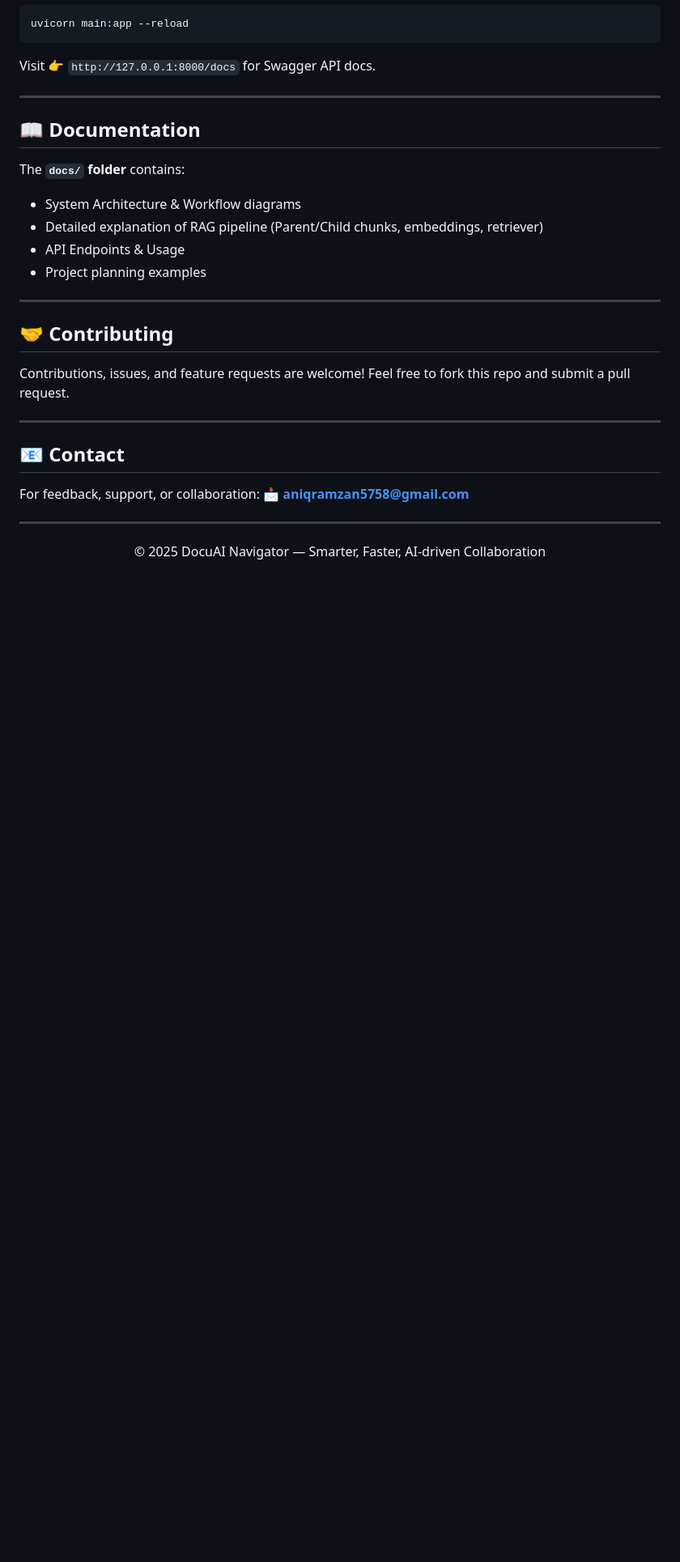
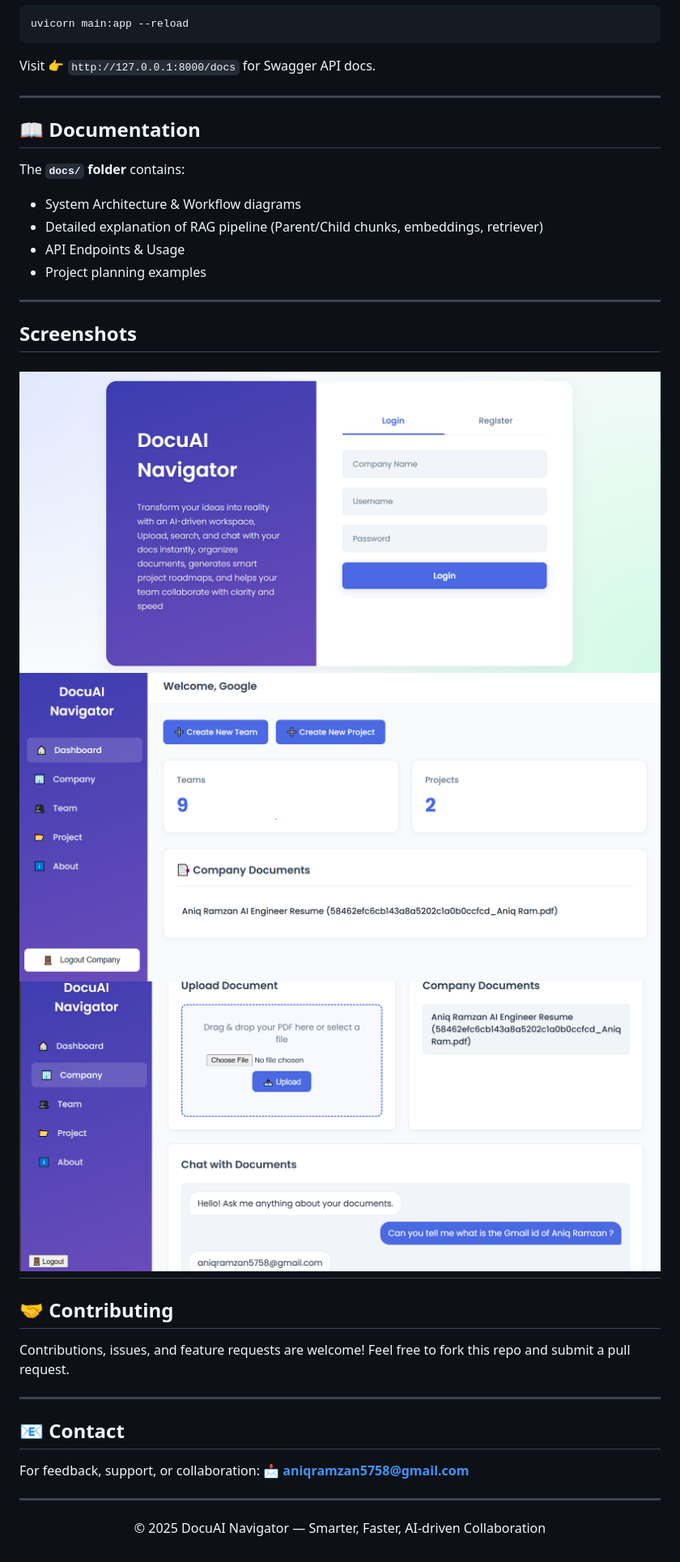
Before and after one commit to aniq63/Docu-AI-Navigator, a Markdown page: README.md, the part around the change. Shown at 81% size. GitHub-like rendering; blank space fills up the shorter version.

```diff
--- a/README.md
+++ b/README.md
@@ -103,6 +103,11 @@ The **`docs/` folder** contains:
 * Project planning examples
 
 ---
+## Screenshots
+![image alt](https://github.com/aniq63/Docu-AI-Navigator/blob/main/Capture.PNG)
+![image alt](https://github.com/aniq63/Docu-AI-Navigator/blob/main/Capture1.PNG)
+![image alt](https://github.com/aniq63/Docu-AI-Navigator/blob/main/Capture2.PNG)
+---
 
 ## 🤝 Contributing
 
```
